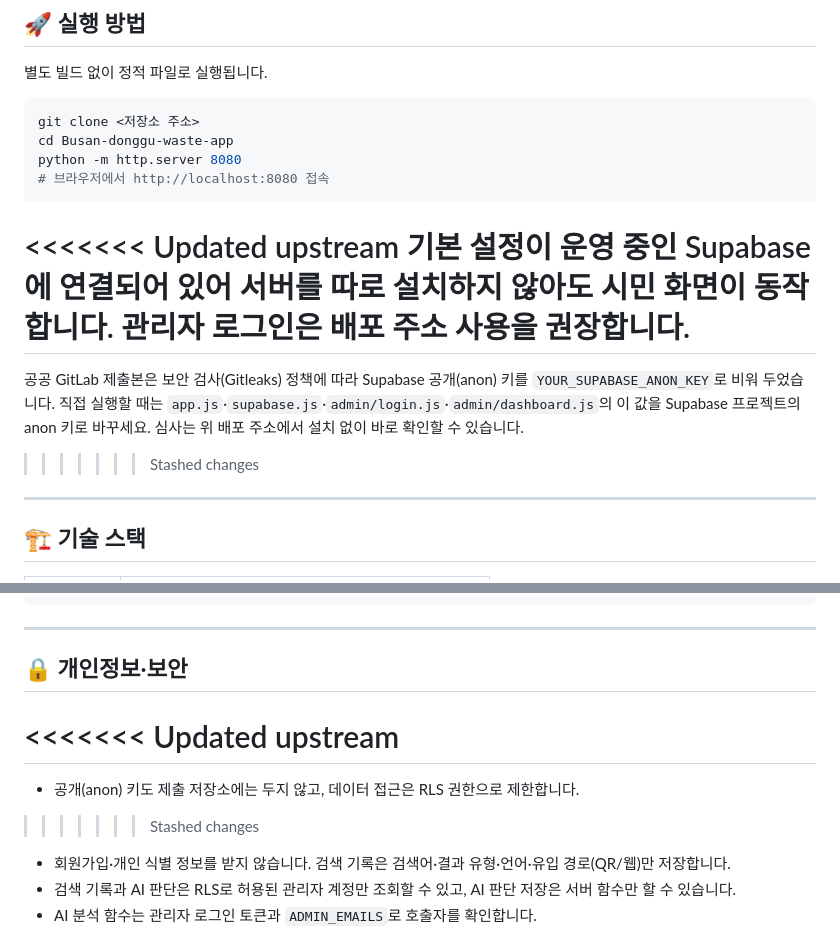
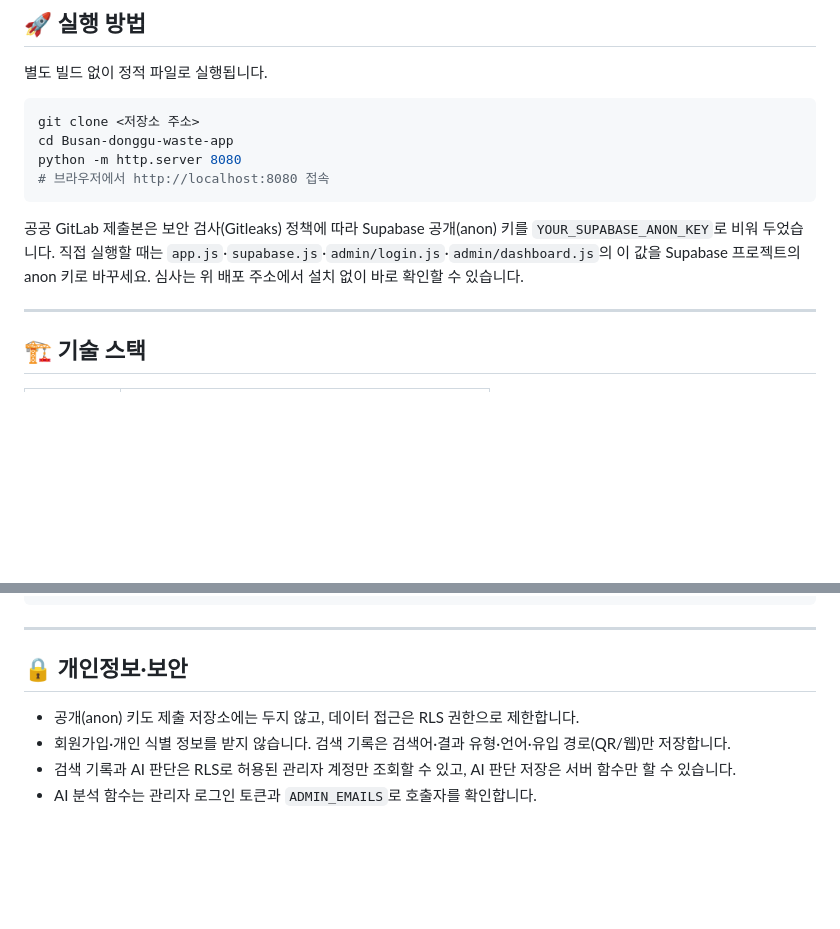
Before and after one commit to SohyangJang/Busan-donggu-waste-app, a Markdown page: README.md, 2 parts joined by grey strips. GitHub-like rendering; blank space fills up the shorter version.

Commit message:
README: 병합 표시 제거, GitLab 제출본과 같은 내용으로 정리
Co-Authored-By: Claude Opus 5.5 <noreply@anthropic.com>
Claude-Session: https://claude.ai/code/session_01FJxhh5A5CSqJFba5MgGwoR

````diff
--- a/README.md
+++ b/README.md
@@ -150,11 +150,7 @@ python -m http.server 8080
 # 브라우저에서 http://localhost:8080 접속
 ```
 
-<<<<<<< Updated upstream
-기본 설정이 운영 중인 Supabase에 연결되어 있어 서버를 따로 설치하지 않아도 시민 화면이 동작합니다. 관리자 로그인은 배포 주소 사용을 권장합니다.
-=======
 공공 GitLab 제출본은 보안 검사(Gitleaks) 정책에 따라 Supabase 공개(anon) 키를 `YOUR_SUPABASE_ANON_KEY`로 비워 두었습니다. 직접 실행할 때는 `app.js`·`supabase.js`·`admin/login.js`·`admin/dashboard.js`의 이 값을 Supabase 프로젝트의 anon 키로 바꾸세요. 심사는 위 배포 주소에서 설치 없이 바로 확인할 수 있습니다.
->>>>>>> Stashed changes
 
 ---
 
@@ -189,10 +185,7 @@ Busan-donggu-waste-app/
 ---
 
 ## 🔒 개인정보·보안
-<<<<<<< Updated upstream
-=======
 - 공개(anon) 키도 제출 저장소에는 두지 않고, 데이터 접근은 RLS 권한으로 제한합니다.
->>>>>>> Stashed changes
 - 회원가입·개인 식별 정보를 받지 않습니다. 검색 기록은 검색어·결과 유형·언어·유입 경로(QR/웹)만 저장합니다.
 - 검색 기록과 AI 판단은 RLS로 허용된 관리자 계정만 조회할 수 있고, AI 판단 저장은 서버 함수만 할 수 있습니다.
 - AI 분석 함수는 관리자 로그인 토큰과 `ADMIN_EMAILS`로 호출자를 확인합니다.
````
